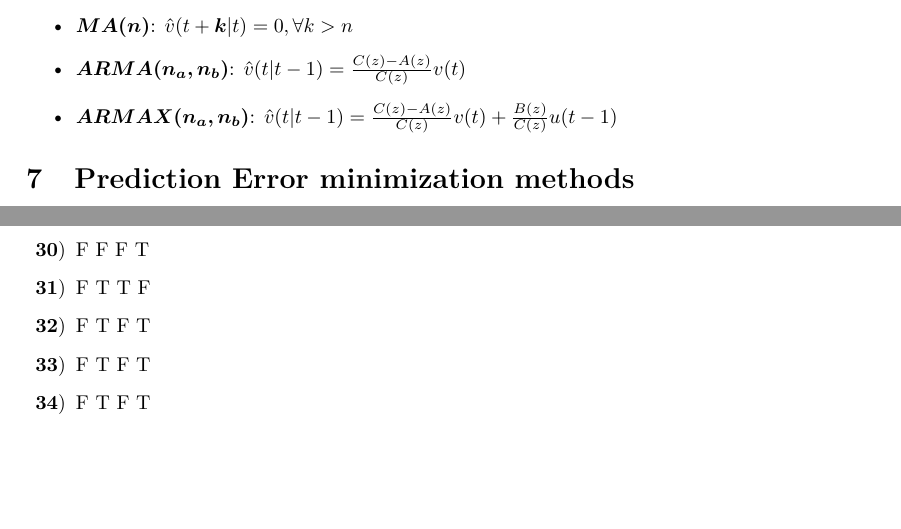
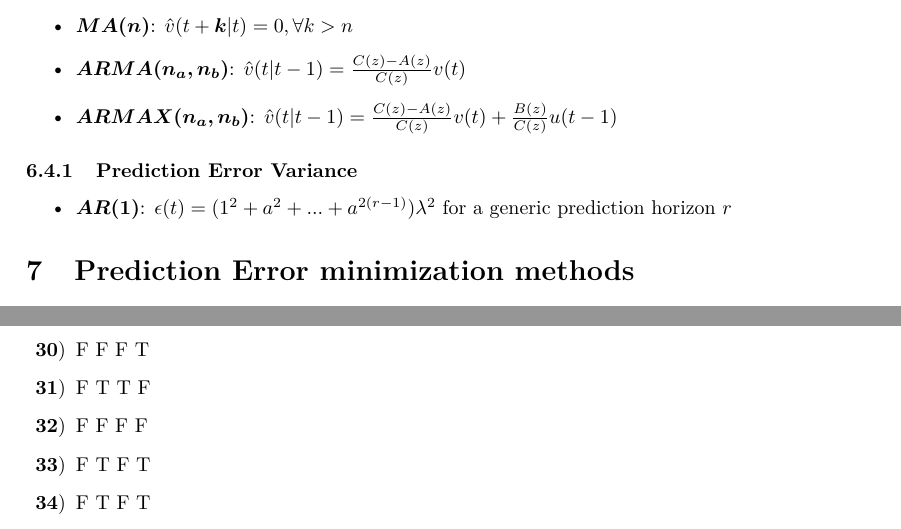
Before and after one commit to limone-eth/mida1-recap, a LaTeX document (mida1-recap.tex): two parts of pages 7 and 22 of 22 before the commit and two parts of pages 7 and 21 of 21 after it, joined at a grey line, cut so that both start at the same text, the shorter picture padded with empty space. Compiled offline with pdfLaTeX.

Commit message:
Added formula for prediction error variance in case of AR(1), corrected solutions for q.32

```diff
--- a/mida1-recap.tex
+++ b/mida1-recap.tex
@@ -289,6 +289,10 @@ $\hat{y}(t|t-1)=\frac{C(z)-A(z)}{C(z)}y(t)+\frac{B(z)}{C(z)}u(t-1)$
 	\item \bm{$ARMA(n_a,n_b)$}: $\hat{v}(t|t-1)=\frac{C(z)-A(z)}{C(z)}v(t)$
 	\item \bm{$ARMAX(n_a,n_b)$}: $\hat{v}(t|t-1)=\frac{C(z)-A(z)}{C(z)}v(t) + \frac{B(z)}{C(z)}u(t-1)$
 \end{itemize}
+\subsubsection{Prediction Error Variance}
+\begin{itemize}
+	\item \bm{$AR(1)$}: $\epsilon(t)=(1^2+a^2+...+a^{2(r-1)})\lambda^2$ for a generic prediction horizon $r$
+\end{itemize}
 \section{Prediction Error minimization methods}
 \textbf{Identification} consists in estimating a model from data. We can define the prediction error as before: $\epsilon(t)=v(t)-\hat{v}(t+r|t)$. We want to minimize this prediction error, and representing it as a WN (fully unpredictable). \\
 Steps:
@@ -664,7 +667,7 @@ Anderson Whiteness Test allows you to conclude that the prediction error is cert
 \item F F T F
 \item F F F T
 \item F T T F
-\item F T F T
+\item F F F F
 \item F T F T
 \item F T F T
 \item F T T F
```
Also changed, not shown: mida1-recap.pdf, mida1-recap.tex (1 more changed lines).
